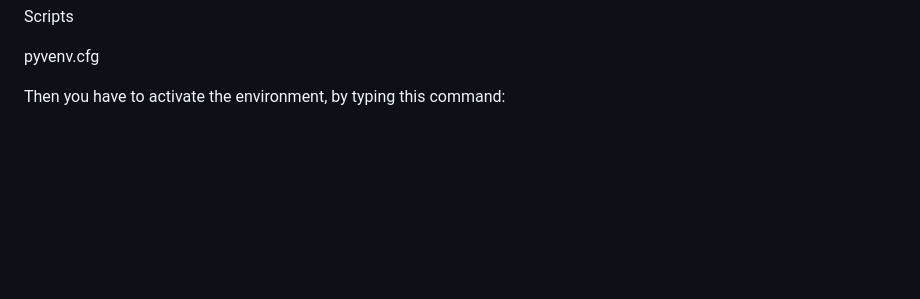
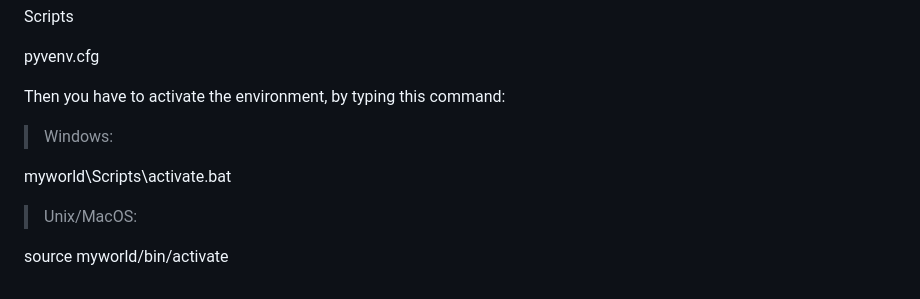
Before and after one commit to YVZYLDZ11/Django, a Markdown page: README.md, the part around the change. GitHub-like rendering; blank space fills up the shorter version.

```diff
--- a/README.md
+++ b/README.md
@@ -70,3 +70,11 @@ This will set up a virtual environment, and create a folder named "myworld" with
   pyvenv.cfg
 
 Then you have to activate the environment, by typing this command:
+
+> Windows:
+
+myworld\Scripts\activate.bat
+
+> Unix/MacOS:
+
+source myworld/bin/activate
```
